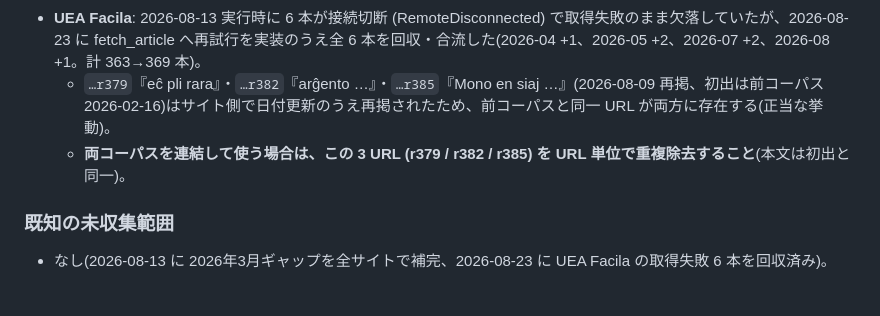
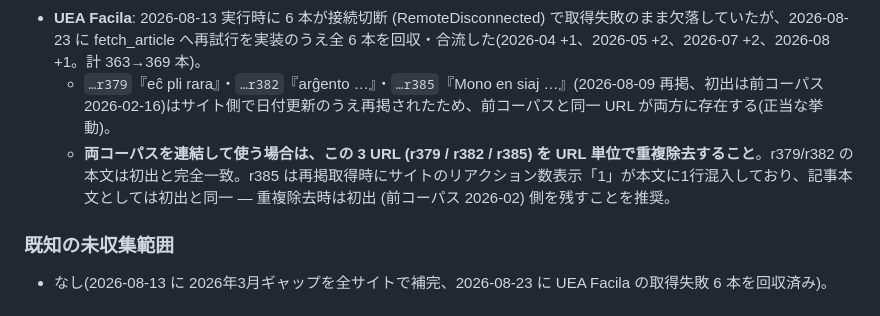
Before and after one commit to Esperanto-Societo-de-Kioto-Universitato/esperanta-artikolo-korpuso, a Markdown page: 取得文書ekde20260401/MANIFEST.md, the part around one of its changes. Rendered like a GitHub page.

```diff
--- a/取得文書ekde20260401/MANIFEST.md
+++ b/取得文書ekde20260401/MANIFEST.md
@@ -41,7 +41,7 @@
 - **Scivolemo**: サイト更新停止中のため期間内 0 本(ファイルなし)。
 - **UEA Facila**: 2026-08-13 実行時に 6 本が接続切断 (RemoteDisconnected) で取得失敗のまま欠落していたが、2026-08-23 に fetch_article へ再試行を実装のうえ全 6 本を回収・合流した(2026-04 +1、2026-05 +2、2026-07 +2、2026-08 +1。計 363→369 本)。
   - `…r379`『eĉ pli rara』・`…r382`『arĝento …』・`…r385`『Mono en siaj …』(2026-08-09 再掲、初出は前コーパス 2026-02-16)はサイト側で日付更新のうえ再掲されたため、前コーパスと同一 URL が両方に存在する(正当な挙動)。
-  - **両コーパスを連結して使う場合は、この 3 URL (r379 / r382 / r385) を URL 単位で重複除去すること**(本文は初出と同一)。
+  - **両コーパスを連結して使う場合は、この 3 URL (r379 / r382 / r385) を URL 単位で重複除去すること**。r379/r382 の本文は初出と完全一致。r385 は再掲取得時にサイトのリアクション数表示「1」が本文に1行混入しており、記事本文としては初出と同一 — 重複除去時は初出 (前コーパス 2026-02) 側を残すことを推奨。
 
 ### 既知の未収集範囲
 
```
Also changed, not shown: other parts of 取得文書ekde20260401/MANIFEST.md (+1 -1 lines).
